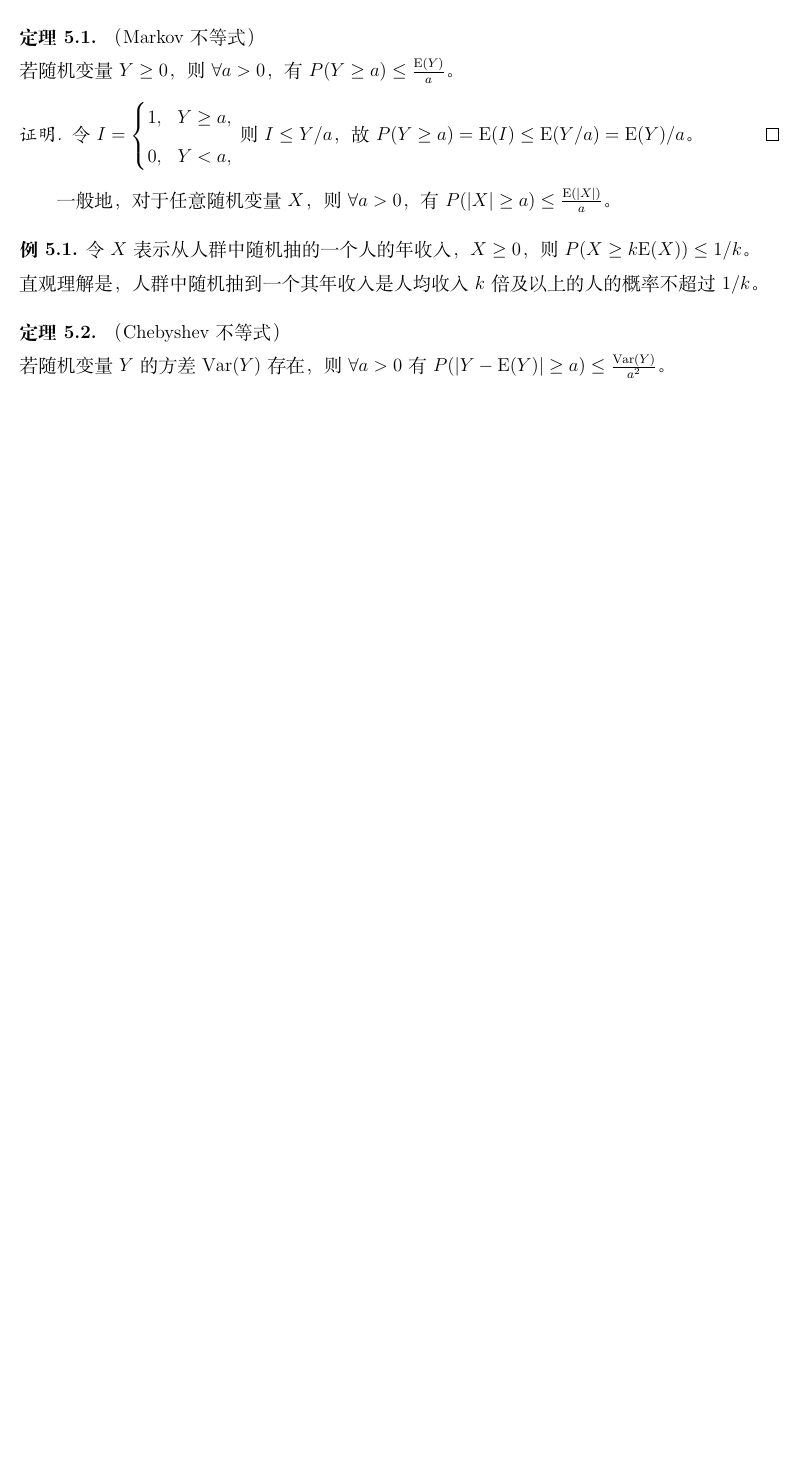
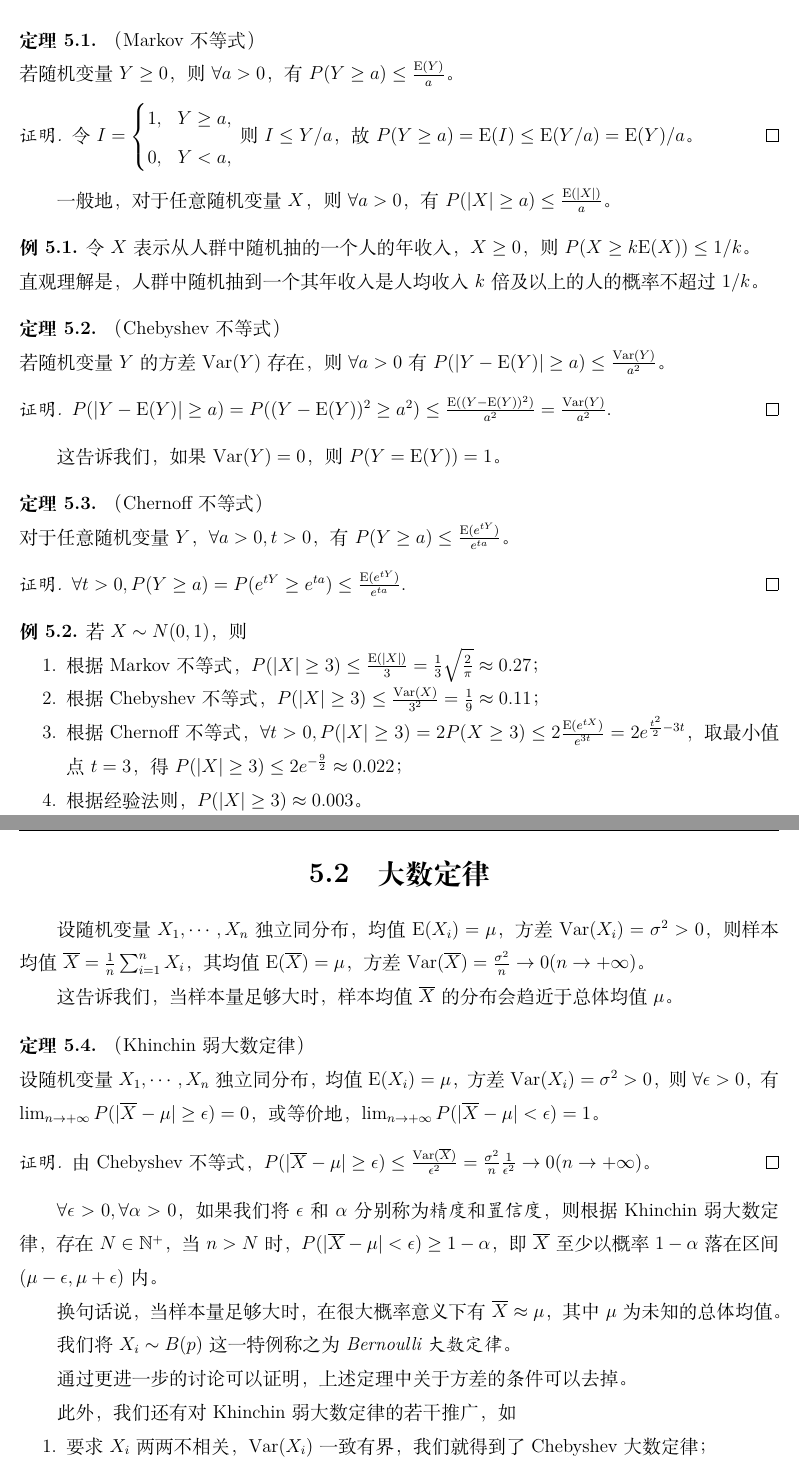
Before and after one commit to Eyotoye/Probability-Statistics-Stochastic_Processes, a LaTeX book (main.tex, which reads Chapter_5/5.1.tex, Chapter_5/5.2.tex): part of page 32 of 32 before the commit and two parts of pages 32 and 33 of 35 after it, the two joined at a grey line, cut so that both start at the same text, the shorter picture padded with empty space. Compiled offline with XeLaTeX.

Commit message:
update week8: inequality & LLN & CLT

```diff
--- a/Chapter_5/5.1.tex
+++ b/Chapter_5/5.1.tex
@@ -27,6 +27,29 @@
     若随机变量 $Y$ 的方差 $\mathrm{Var}(Y)$ 存在，则 $\forall a>0$ 有 $P(|Y-\mathrm E(Y)|\geq a)\leq \frac{\mathrm{Var}(Y)}{a^2}$。
 \end{theorem}
 
+\begin{proof}
+    $P(|Y-\mathrm E(Y)|\geq a)=P((Y-\mathrm E(Y))^2\geq a^2)\leq \frac{\mathrm E((Y-\mathrm E(Y))^2)}{a^2}=\frac{\mathrm{Var}(Y)}{a^2}$.
+\end{proof}
 
+这告诉我们，如果 $\mathrm{Var}(Y)=0$，则 $P(Y=\mathrm E(Y))=1$。
+
+\begin{theorem}\label{thm:5.1.3}
+    （Chernoff 不等式）\\
+    对于任意随机变量 $Y$，$\forall a>0,t>0$，有 $P(Y\geq a)\leq\frac{\mathrm E(e^{tY})}{e^{ta}}$。
+\end{theorem}
+
+\begin{proof}
+    $\forall t>0,P(Y\geq a)=P(e^{tY}\geq e^{ta})\leq\frac{\mathrm E(e^{tY})}{e^{ta}}.$
+\end{proof}
+
+\begin{example}
+    若 $X\sim N(0,1)$，则
+    \begin{enumerate}
+        \item 根据 Markov 不等式，$P(|X|\geq3)\leq\frac{\mathrm E(|X|)}3=\frac13\sqrt{\frac2\pi}\approx 0.27$；
+        \item 根据 Chebyshev 不等式，$P(|X|\geq3)\leq\frac{\mathrm{Var}(X)}{3^2}=\frac19\approx 0.11$；
+        \item 根据 Chernoff 不等式，$\forall t>0,P(|X|\geq3)=2P(X\geq3)\leq2\frac{\mathrm E(e^{tX})}{e^{3t}}=2e^{\frac{t^2}2-3t}$，取最小值点 $t=3$，得 $P(|X|\geq3)\leq 2e^{-\frac92}\approx 0.022$；
+        \item 根据经验法则，$P(|X|\geq3)\approx 0.003$。
+    \end{enumerate}
+\end{example}
 
 \end{document}
--- /dev/null
+++ b/Chapter_5/5.2.tex
@@ -0,0 +1,29 @@
+\documentclass[../main.tex]{subfiles}
+\begin{document}
+
+设随机变量 $X_1,\cdots,X_n$ 独立同分布，均值 $\mathrm E(X_i)=\mu$，方差 $\mathrm{Var}(X_i)=\sigma^2>0$，则样本均值 $\overline X=\frac1n\sum_{i=1}^nX_i$，其均值 $\mathrm E(\overline X)=\mu$，方差 $\mathrm{Var}(\overline X)=\frac{\sigma^2}n\rightarrow0(n\rightarrow+\infty)$。
+
+这告诉我们，当样本量足够大时，样本均值 $\overline X$ 的分布会趋近于总体均值 $\mu$。
+
+\begin{theorem}\label{thm:5.2.1}
+    （Khinchin 弱大数定律）\\
+    设随机变量 $X_1,\cdots,X_n$ 独立同分布，均值 $\mathrm E(X_i)=\mu$，方差 $\mathrm{Var}(X_i)=\sigma^2>0$，则 $\forall\epsilon>0$，有\\
+    $\lim_{n\rightarrow+\infty}P(|\overline X-\mu|\geq\epsilon)=0$，或等价地，$\lim_{n\rightarrow+\infty}P(|\overline X-\mu|<\epsilon)=1$。
+\end{theorem}
+
+\begin{proof}
+    由 Chebyshev 不等式，$P(|\overline X-\mu|\geq\epsilon)\leq\frac{\mathrm{Var}(\overline X)}{\epsilon^2}=\frac{\sigma^2}n\frac1{\epsilon^2}\rightarrow0(n\rightarrow+\infty)$。
+\end{proof}
+
+$\forall\epsilon>0,\forall\alpha>0$，如果我们将 $\epsilon$ 和 $\alpha$ 分别称为\emph{精度}和\emph{置信度}，则根据 Khinchin 弱大数定律，存在 $N\in\mathbb N^+$，当 $n>N$ 时，$P(|\overline X-\mu|<\epsilon)\geq1-\alpha$，即 $\overline X$ 至少以概率 $1-\alpha$ 落在区间 $(\mu-\epsilon,\mu+\epsilon)$ 内。
+
+换句话说，当样本量足够大时，在很大概率意义下有 $\overline X\approx\mu$，其中 $\mu$ 为未知的总体均值。
+
+我们将 $X_i\sim B(p)$ 这一特例称之为 \emph{Bernoulli 大数定律}。
+
+通过更进一步的讨论可以证明，上述定理中关于方差的条件可以去掉。
+
+此外，我们还有对 Khinchin 弱大数定律的若干推广，如
+\begin{enumerate}
+    \item 要求 $X_i$ 两两不相关，$\mathrm{Var}(X_i)$ 一致有界，我们就得到了 Chebyshev 大数定律；
+    \item 要求 $\mathrm{Var}(\overline X)\rightarrow0$，我们就得到了 Markov 大数定律。
--- a/main.tex
+++ b/main.tex
@@ -163,3 +163,4 @@ sorting=none
 \chapter{不等式与极限定理}\label{chap:5}
 \section{概率不等式}\label{sec:5.1}
 \subfile{Chapter_5/5.1.tex}
+\section{大数定律}\label{sec:5.2}
```
Also changed, not shown: Chapter_5/5.3.tex (added, +37 -0 lines), main.pdf, Chapter_5/5.2.tex (38 more changed lines), main.tex (3 more changed lines).
